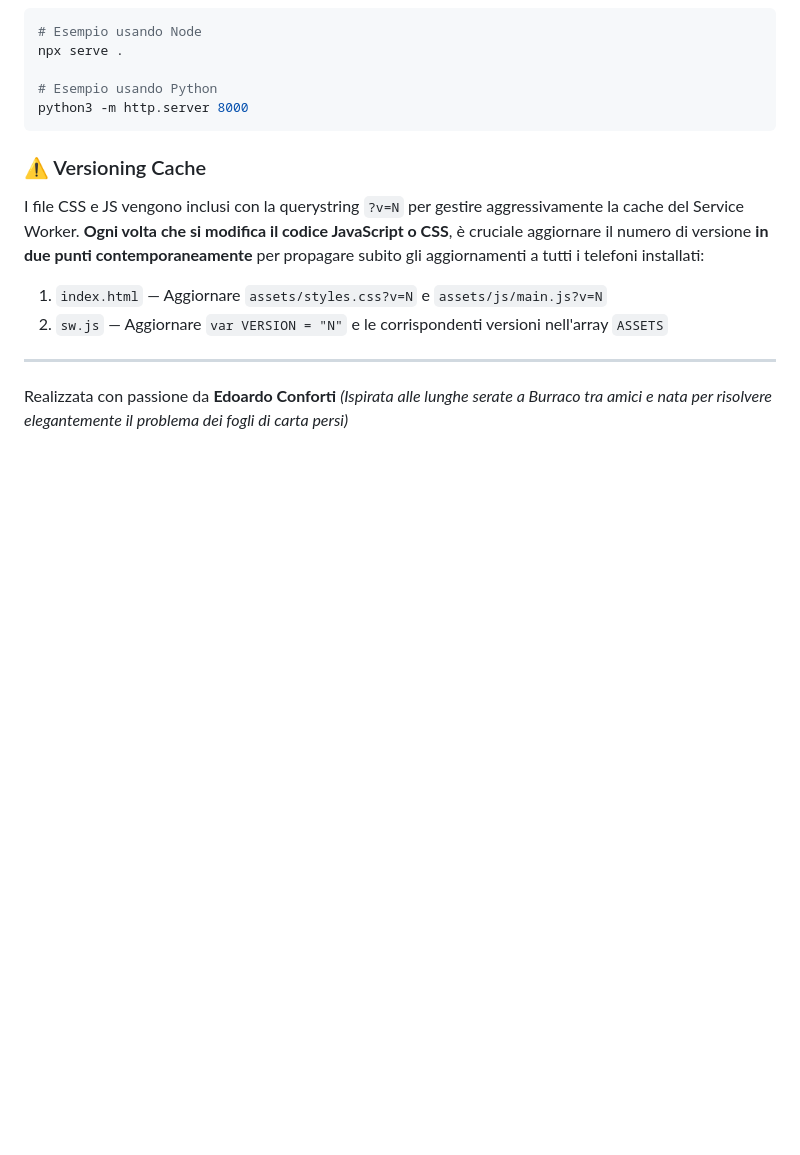
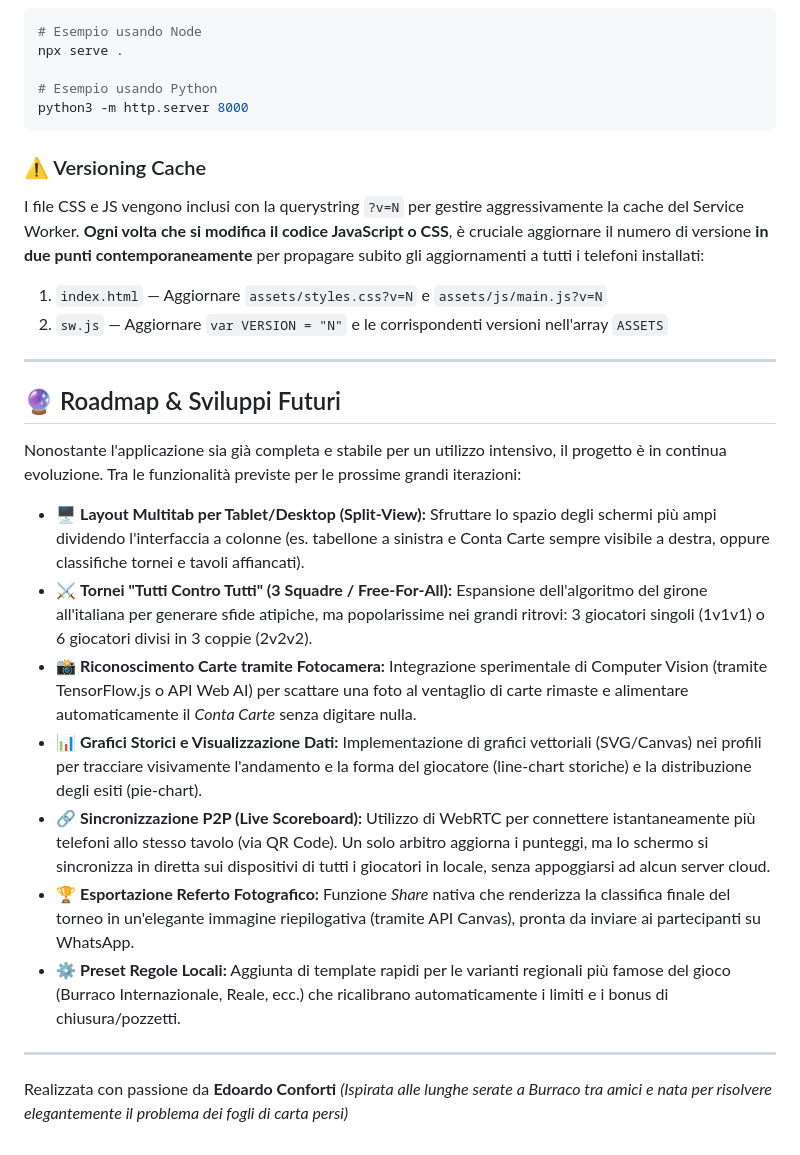
Before and after one commit to EdoConfo/Pinella, a Markdown page: README.md, the part around the change. GitHub-like rendering; blank space fills up the shorter version.

Commit message:
docs: add Roadmap and Future implementations section to README

```diff
--- a/README.md
+++ b/README.md
@@ -69,5 +69,19 @@ I file CSS e JS vengono inclusi con la querystring `?v=N` per gestire aggressiva
 
 ---
 
+## 🔮 Roadmap & Sviluppi Futuri
+
+Nonostante l'applicazione sia già completa e stabile per un utilizzo intensivo, il progetto è in continua evoluzione. Tra le funzionalità previste per le prossime grandi iterazioni:
+
+- 🖥️ **Layout Multitab per Tablet/Desktop (Split-View):** Sfruttare lo spazio degli schermi più ampi dividendo l'interfaccia a colonne (es. tabellone a sinistra e Conta Carte sempre visibile a destra, oppure classifiche tornei e tavoli affiancati).
+- ⚔️ **Tornei "Tutti Contro Tutti" (3 Squadre / Free-For-All):** Espansione dell'algoritmo del girone all'italiana per generare sfide atipiche, ma popolarissime nei grandi ritrovi: 3 giocatori singoli (1v1v1) o 6 giocatori divisi in 3 coppie (2v2v2).
+- 📸 **Riconoscimento Carte tramite Fotocamera:** Integrazione sperimentale di Computer Vision (tramite TensorFlow.js o API Web AI) per scattare una foto al ventaglio di carte rimaste e alimentare automaticamente il *Conta Carte* senza digitare nulla.
+- 📊 **Grafici Storici e Visualizzazione Dati:** Implementazione di grafici vettoriali (SVG/Canvas) nei profili per tracciare visivamente l'andamento e la forma del giocatore (line-chart storiche) e la distribuzione degli esiti (pie-chart).
+- 🔗 **Sincronizzazione P2P (Live Scoreboard):** Utilizzo di WebRTC per connettere istantaneamente più telefoni allo stesso tavolo (via QR Code). Un solo arbitro aggiorna i punteggi, ma lo schermo si sincronizza in diretta sui dispositivi di tutti i giocatori in locale, senza appoggiarsi ad alcun server cloud.
+- 🏆 **Esportazione Referto Fotografico:** Funzione *Share* nativa che renderizza la classifica finale del torneo in un'elegante immagine riepilogativa (tramite API Canvas), pronta da inviare ai partecipanti su WhatsApp.
+- ⚙️ **Preset Regole Locali:** Aggiunta di template rapidi per le varianti regionali più famose del gioco (Burraco Internazionale, Reale, ecc.) che ricalibrano automaticamente i limiti e i bonus di chiusura/pozzetti.
+
+---
+
 Realizzata con passione da **Edoardo Conforti**
 *(Ispirata alle lunghe serate a Burraco tra amici e nata per risolvere elegantemente il problema dei fogli di carta persi)*
```
